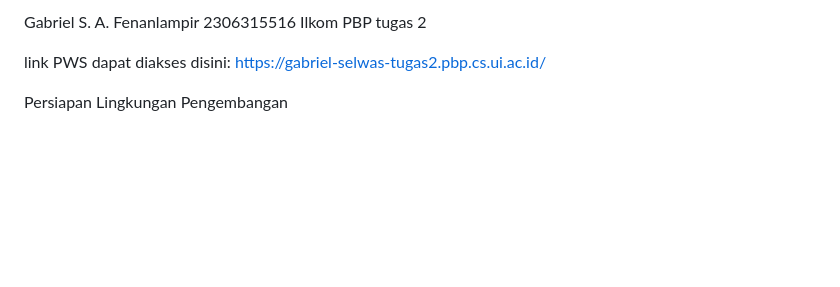
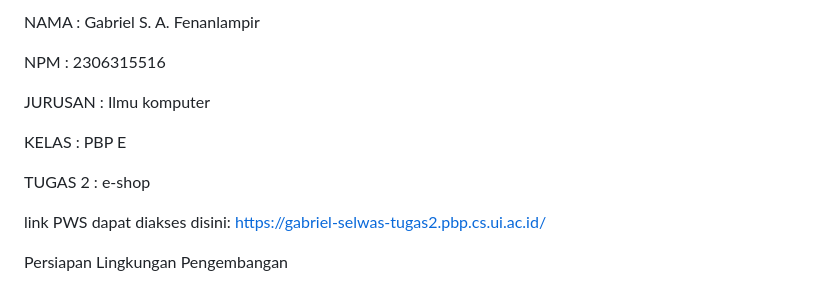
Before and after one commit to Gebxby/Alkimia-GeVal-Shop, a Markdown page: README.md, the part around the change. GitHub-like rendering; blank space fills up the shorter version.

Commit message:
perbarui README

```diff
--- a/README.md
+++ b/README.md
@@ -1,7 +1,16 @@
-Gabriel S. A. Fenanlampir
-2306315516
-Ilkom
-PBP tugas 2
+NAMA : Gabriel S. A. Fenanlampir
+
+
+NPM : 2306315516
+
+
+JURUSAN : Ilmu komputer
+
+
+KELAS : PBP E
+
+
+TUGAS 2 : e-shop
 
 
 
```
